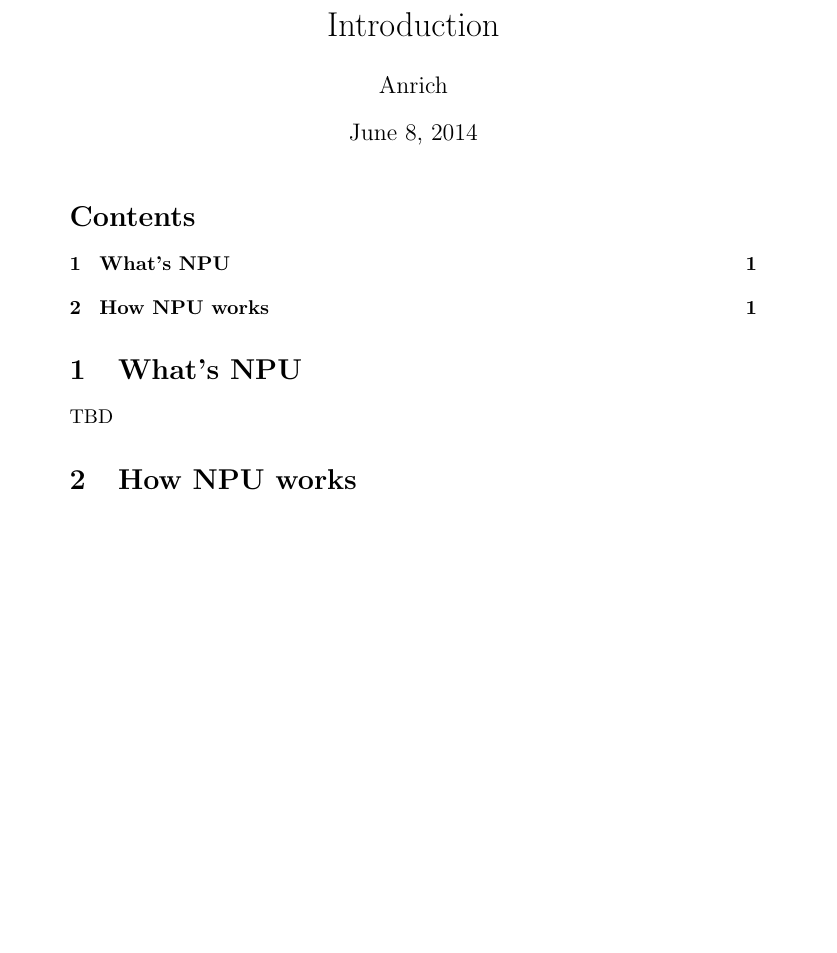
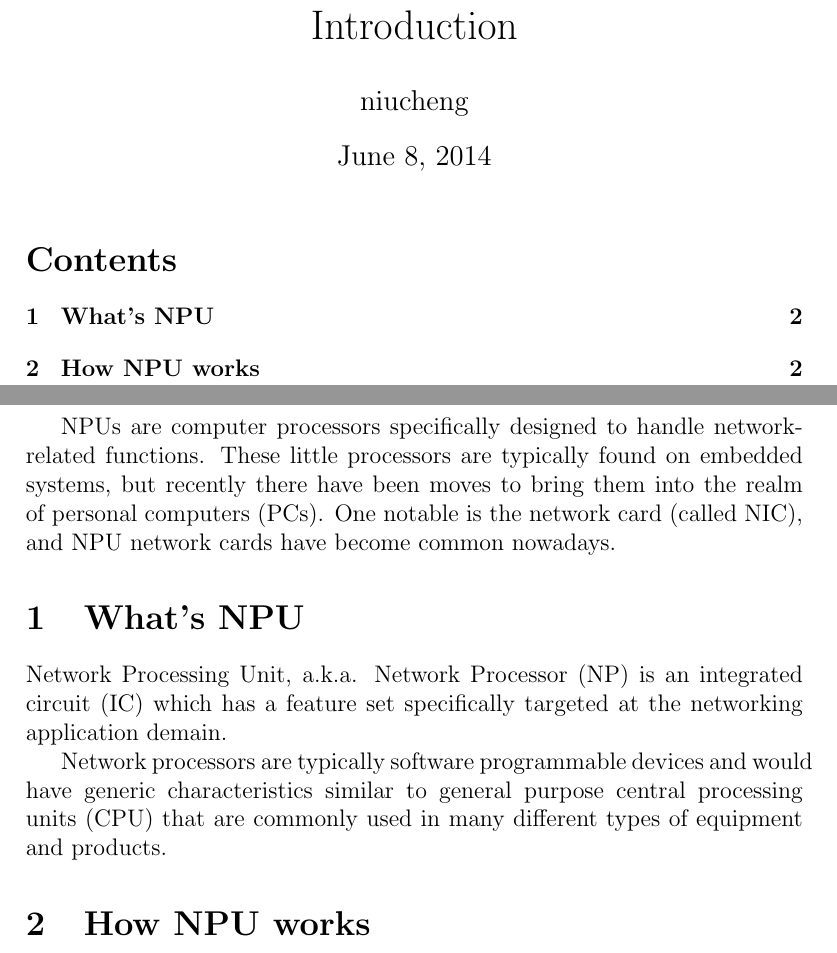
Before and after one commit to niucheng/NPU, a LaTeX document (Introduction.tex): part of the page before the commit and two parts of pages 1 and 2 of 2 after it, the two joined at a grey line, cut so that both start at the same text, the shorter picture padded with empty space. Compiled offline with pdfLaTeX.

Commit message:
Revise Introduction.tex

```diff
--- a/Introduction.tex
+++ b/Introduction.tex
@@ -1,16 +1,20 @@
 % LaTeX document
-\documentclass[a4paper,1r21pt]{article}
+\documentclass[a4paper,12pt]{article}
 % define the title
-\author{Anrich}
+\author{niucheng}
 \title{Introduction}
 \begin{document}
 % generates the title
 \maketitle
 % insert the table of contents
 \tableofcontents
+\cleardoublepage
+NPUs are computer processors specifically designed to handle network-related functions. These little processors are typically found on embedded systems, but recently there have been moves to bring them into the realm of personal computers (PCs). One notable is the network card (called NIC), and NPU network cards have become common nowadays.
 % Section
 \section{What's NPU}
-TBD
+Network Processing Unit, a.k.a. Network Processor (NP) is an integrated circuit (IC) which has a feature set specifically targeted at the networking application demain.
+
+Network processors are typically software programmable devices and would have generic characteristics similar to general purpose central processing units (CPU) that are commonly used in many different types of equipment and products.
 % Section
 \section{How NPU works}
 TBD
```
